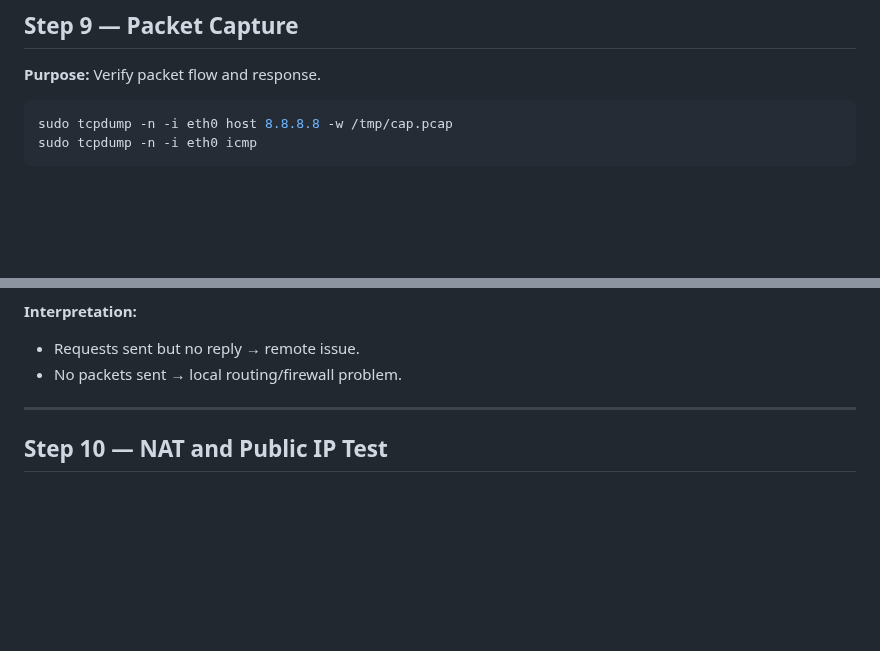
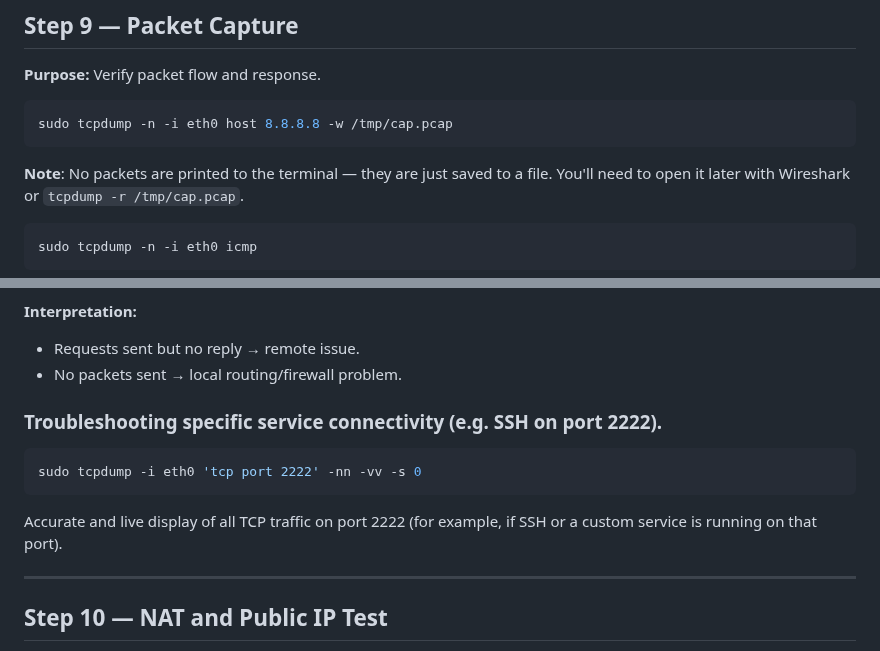
Before and after one commit to Saeed7596/DevOps, a Markdown page: Network/network-troubleshooting-scenario.md, 2 parts joined by grey strips. Drawn GitHub-style; blank space fills up the shorter version.

````diff
--- a/Network/network_troubleshooting_scenario.md
+++ b/Network/network-troubleshooting-scenario.md
@@ -166,5 +166,8 @@ sudo ufw status verbose
 
 ```bash
 sudo tcpdump -n -i eth0 host 8.8.8.8 -w /tmp/cap.pcap
+```
+**Note**: No packets are printed to the terminal — they are just saved to a file. You'll need to open it later with Wireshark or `tcpdump -r /tmp/cap.pcap`.
+```bash
 sudo tcpdump -n -i eth0 icmp
 ```
@@ -172,6 +176,12 @@ sudo tcpdump -n -i eth0 icmp
 **Interpretation:**
 - Requests sent but no reply → remote issue.
 - No packets sent → local routing/firewall problem.
+
+### Troubleshooting specific service connectivity (e.g. SSH on port 2222).
+```bash
+sudo tcpdump -i eth0 'tcp port 2222' -nn -vv -s 0
+```
+Accurate and live display of all TCP traffic on port 2222 (for example, if SSH or a custom service is running on that port).
 
 ---
 
````
Also changed, not shown: other parts of Network/network-troubleshooting-scenario.md (+1 -0 lines).
